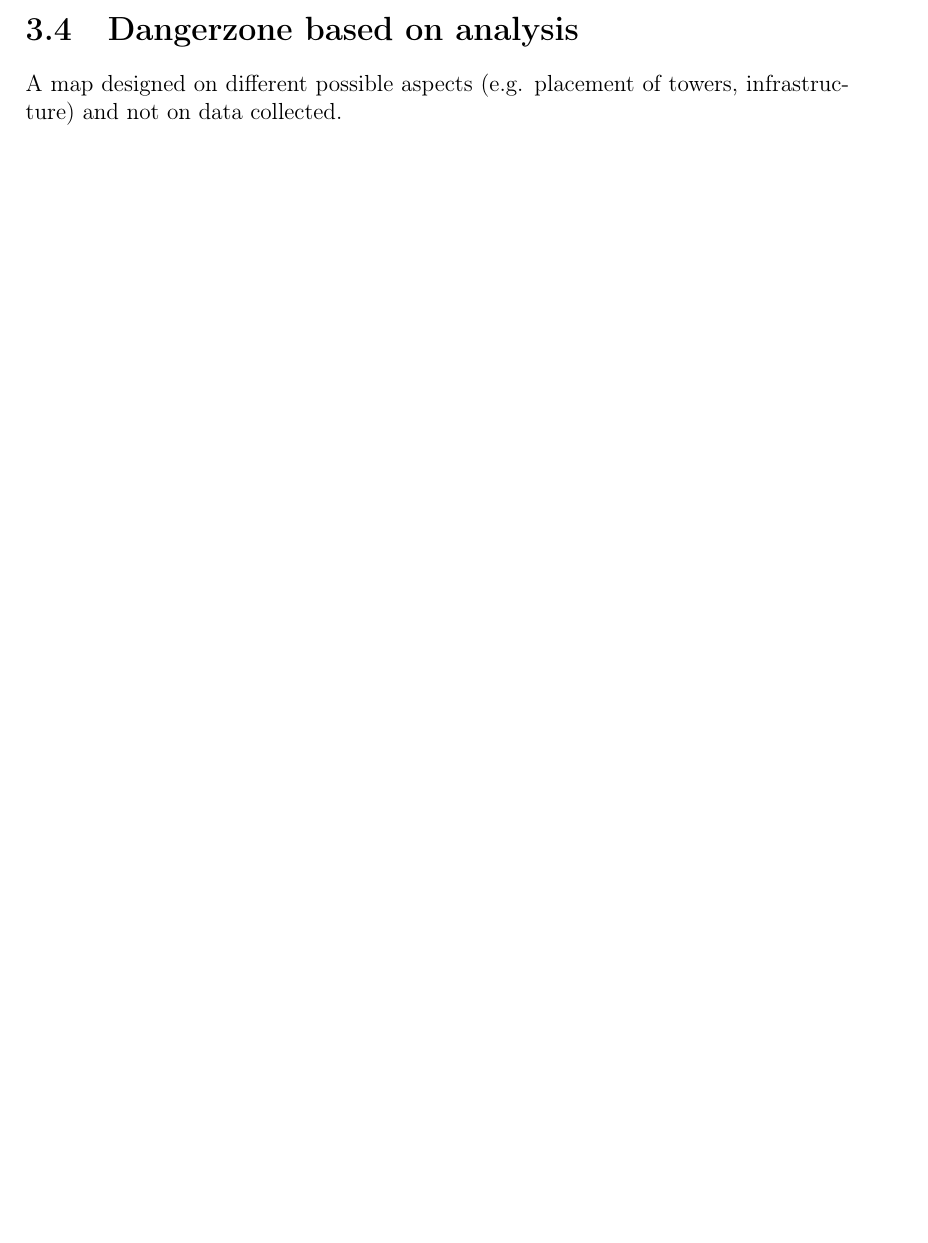
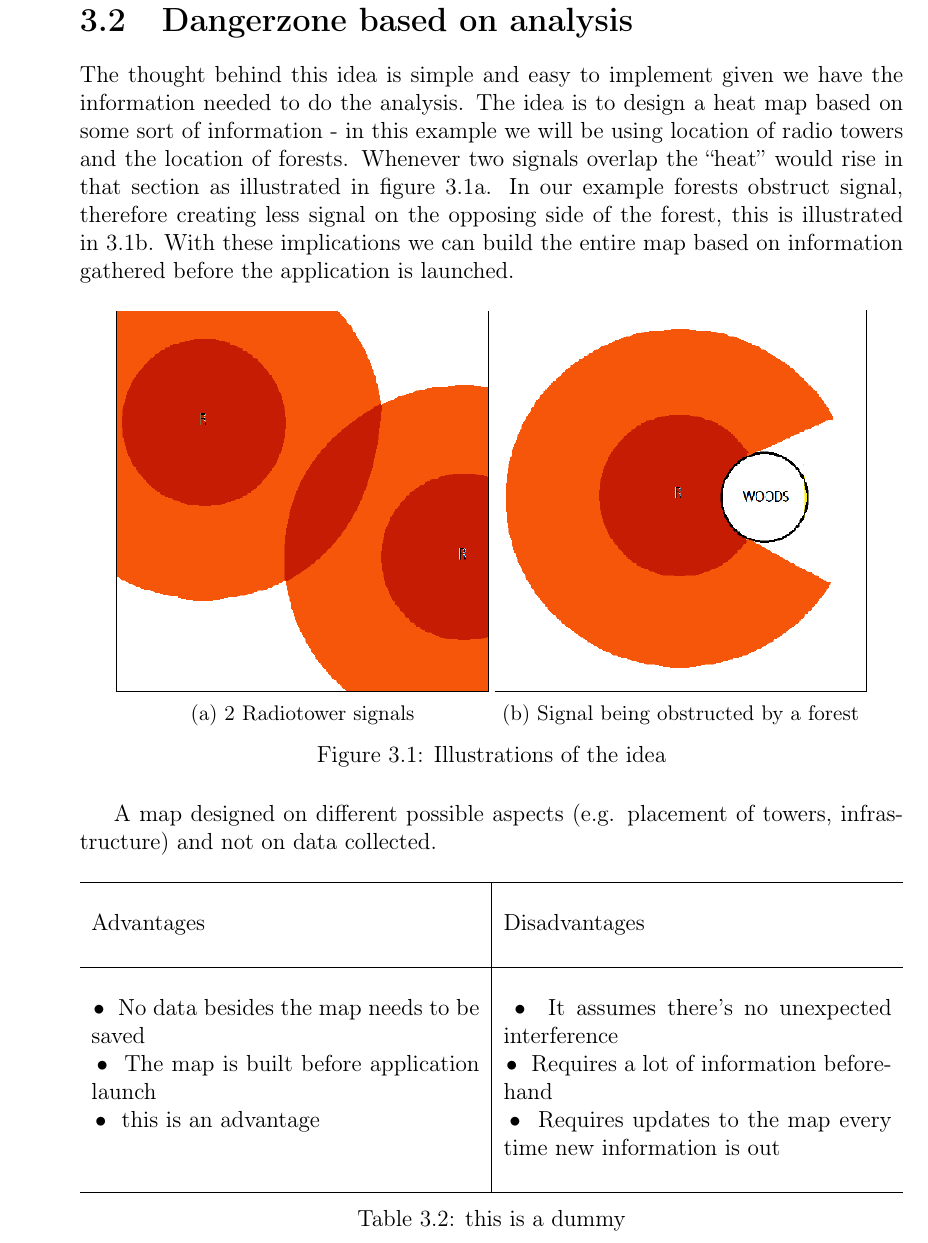
Before and after one commit to cnduru/sw7, a LaTeX thesis (report/main.tex, which reads report/indhold/prototyper/crowdsourced.tex, report/indhold/prototyper/daekningskort.tex, report/indhold/prototyper/farezone.tex): part of page 10 of 13 before the commit and part of page 11 of 16 after it, cut so that both start at the same text, the shorter picture padded with empty space. Compiled offline with pdfLaTeX.

Commit message:
Set up some tables in prototype and added in preamble accordingly

```diff
--- a/report/indhold/prototyper/crowdsourced.tex
+++ b/report/indhold/prototyper/crowdsourced.tex
@@ -4,0 +16,2 @@ Based on nearby devices connection - download map if getting close to zones wher
+         \tabitem this is an advantage & \tabitem this an disadvantage \\
+         \tabitem this is an advantage & \tabitem this an disadvantage \\
--- a/report/indhold/prototyper/daekningskort.tex
+++ b/report/indhold/prototyper/daekningskort.tex
@@ -4,0 +16,2 @@ A map based on coverage data sent from tons of different phones
+         \tabitem this is an advantage & \tabitem this an disadvantage \\
+         \tabitem this is an advantage & \tabitem this an disadvantage \\
--- a/report/indhold/prototyper/farezone.tex
+++ b/report/indhold/prototyper/farezone.tex
@@ -1,4 +1,44 @@
 \section{Dangerzone based on analysis}
 \label{sec:dgrzone}
 
+The thought behind this idea is simple and easy to implement given we have the information needed to do the analysis. The idea is to design a heat map based on some sort of information - in this example we will be using location of radio towers and  the location of forests. Whenever two signals overlap the ``heat'' would rise in that section as illustrated in figure \ref{fig:tempdgr_1}. In our example forests obstruct signal, therefore creating less signal on the opposing side of the forest, this is illustrated in \ref{fig:tempdgr_2}. With these implications we can build the entire map based on information gathered before the application is launched.
+
+\begin{figure} [h!]
+        \centering
+        \begin{subfigure}[b]{0.45\textwidth}
+                \frame{\includegraphics[width=\textwidth]{billeder/tempdgrR}}
+                \caption{2 Radiotower signals}
+                \label{fig:tempdgr_1}
+        \end{subfigure}
+        \begin{subfigure}[b]{0.45\textwidth}
+                \frame{\includegraphics[width=\textwidth]{billeder/tempdgrF}}
+                \caption{Signal being obstructed by a forest}
+                \label{fig:tempdgr_2}
+        \end{subfigure}
+        \caption{Illustrations of the idea}\label{fig:temdgr}
+\end{figure}
+
+
 A map designed on different possible aspects (e.g. placement of towers, infrastructure) and not on data collected.
+
+
+\begin{table} [h]
+   \begin{center}
+   \begin{minipage}{\textwidth}
+      \centering
+      \begin{tabularx} {\textwidth} { X | X  }
+         \hline
+		 & \\
+         Advantages & Disadvantages \\
+		& \\\hline
+		& \\
+         \tabitem No data besides the map needs to be saved & \tabitem It assumes there's no unexpected interference\\
+         \tabitem The map is built before application launch & \tabitem Requires a lot of information beforehand \\
+         \tabitem this is an advantage & \tabitem Requires updates to the map every time new information is out \\
+		& \\\hline
+      \end{tabularx}
+      \caption{this is a dummy}
+      \label{tab:dgrzone_adv}
+   \end{minipage}
+   \end{center}
+\end{table}
--- a/report/indhold/prototyper/intelligentsignal.tex
+++ b/report/indhold/prototyper/intelligentsignal.tex
@@ -4,0 +16,2 @@ downloading map of deadzone when the signal strength is dwindling.
+         \tabitem this is an advantage & \tabitem this an disadvantage \\
+         \tabitem this is an advantage & \tabitem this an disadvantage \\
--- a/report/indstillinger/preamble.tex
+++ b/report/indstillinger/preamble.tex
@@ -2,6 +2,7 @@
 \setheadfoot{28pt}{1cm}
 
 %%% DIVERSE PAKKER %%%
+\usepackage{float}
 
 % Listings til kode
 
@@ -51,8 +52,10 @@ breakatwhitespace=false,         % sets if automatic breaks should only happen a
 % vÃ¦re ps-fonte, i stedet for bmp
 \usepackage[T1]{fontenc}
 
-% Pakke, der gÃ¸r det muligt at anvende grafikfiler
+% Pakke, der gÃ¸r det muligt at anvende grafikfiler, samt andvende flere captions på samme figure
 \usepackage{graphicx}
+\usepackage{caption}
+\usepackage{subcaption}
 
 % Pakker, der kan udelades, hvis man ikke gÃ¸r megen brug af matematik
 \usepackage{amsmath}
@@ -77,6 +80,11 @@ breakatwhitespace=false,         % sets if automatic breaks should only happen a
 
 %Hyperlinks i indholdsfortegnelse
 \usepackage{hyperref}
+
+%Itemization i tables og andet leg
+\usepackage{tabularx}
+\usepackage{booktabs} % http://ctan.org/pkg/booktabs
+\newcommand{\tabitem}{~~\llap{\textbullet}~~}
 
 \hypersetup{
 	bookmarks=true,  % Vis 'bookmark'-ramme.
```
Also changed, not shown: report/indhold/prototyper/prototyper.tex (+4 -4 lines), report/billeder/tempdgrF.png (added), report/billeder/tempdgrR.png (added), report/indhold/prototyper/crowdsourced.tex (18 more changed lines), report/indhold/prototyper/daekningskort.tex (18 more changed lines), report/indhold/prototyper/intelligentsignal.tex (18 more changed lines).
